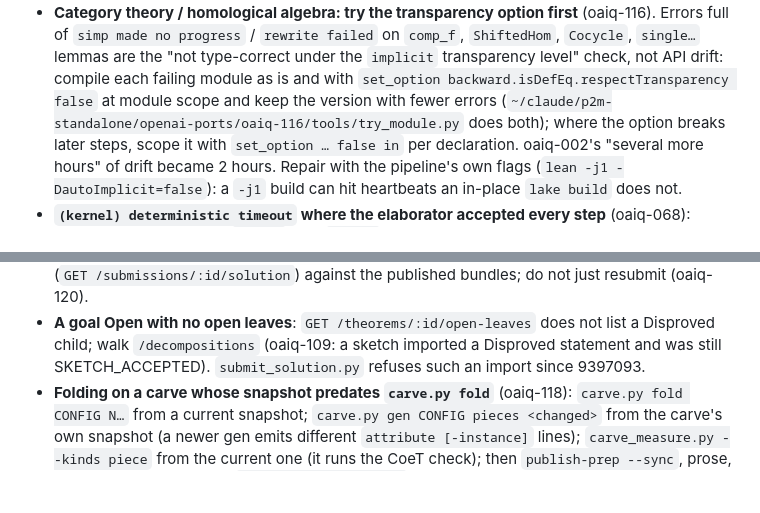
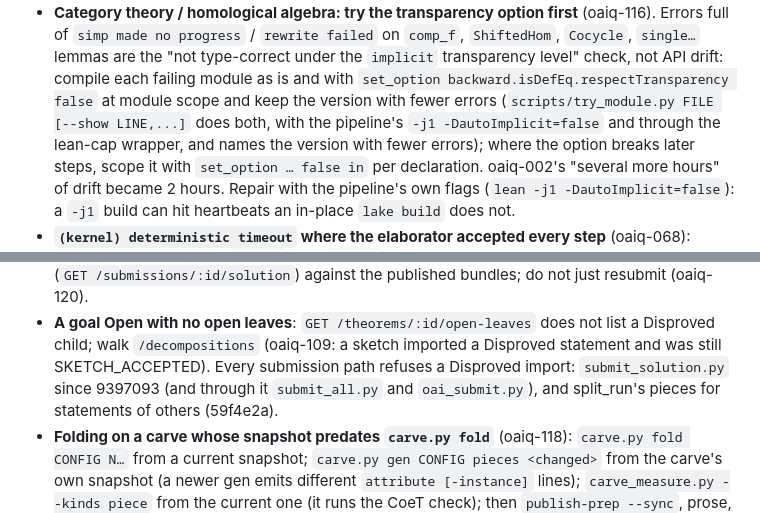
Before and after one commit to dbenbenn/claude-skills-public, a Markdown page: prove2me/references/openai-ports.md, 2 parts joined by grey strips. Rendered like a GitHub page; blank space fills up the shorter version.

```diff
--- a/prove2me/references/openai-ports.md
+++ b/prove2me/references/openai-ports.md
@@ -649,7 +649,8 @@ back WA. The lessons:
   made no progress` / `rewrite failed` on `comp_f`, `ShiftedHom`, `Cocycle`, `single…` lemmas are the "not
   type-correct under the `implicit` transparency level" check, not API drift: compile each failing module as is
   and with `set_option backward.isDefEq.respectTransparency false` at module scope and keep the version with
-  fewer errors (`~/claude/p2m-standalone/openai-ports/oaiq-116/tools/try_module.py` does both); where the option
+  fewer errors (`scripts/try_module.py FILE [--show LINE,...]` does both, with the pipeline's `-j1 -DautoImplicit=false`
+  and through the lean-cap wrapper, and names the version with fewer errors); where the option
   breaks later steps, scope it with `set_option … false in` per declaration. oaiq-002's "several more hours" of
   drift became 2 hours. Repair with the pipeline's own flags (`lean -j1 -DautoImplicit=false`): a `-j1` build can
   hit heartbeats an in-place `lake build` does not.
@@ -793,7 +794,8 @@ From worker lessons oaiq-055, -057, -065, -067, -071 (2026-10-27/28).
   against the published bundles; do not just resubmit (oaiq-120).
 - **A goal Open with no open leaves**: `GET /theorems/:id/open-leaves` does not list a Disproved child; walk
   `/decompositions` (oaiq-109: a sketch imported a Disproved statement and was still SKETCH_ACCEPTED).
-  `submit_solution.py` refuses such an import since 9397093.
+  Every submission path refuses a Disproved import: `submit_solution.py` since 9397093 (and through it
+  `submit_all.py` and `oai_submit.py`), and split_run's pieces for statements of others (59f4e2a).
 - **Folding on a carve whose snapshot predates `carve.py fold`** (oaiq-118): `carve.py fold CONFIG N…` from a
   current snapshot; `carve.py gen CONFIG pieces <changed>` from the carve's own snapshot (a newer gen emits
   different `attribute [-instance]` lines); `carve_measure.py --kinds piece` from the current one (it runs the
```
Also changed, not shown: prove2me/SKILL.md (+5 -1 lines).
